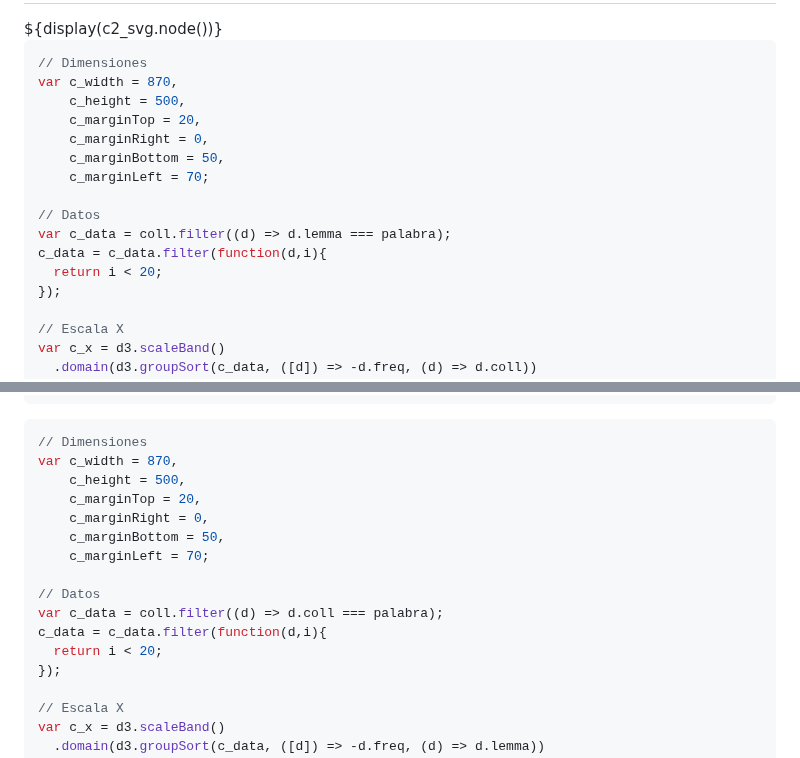
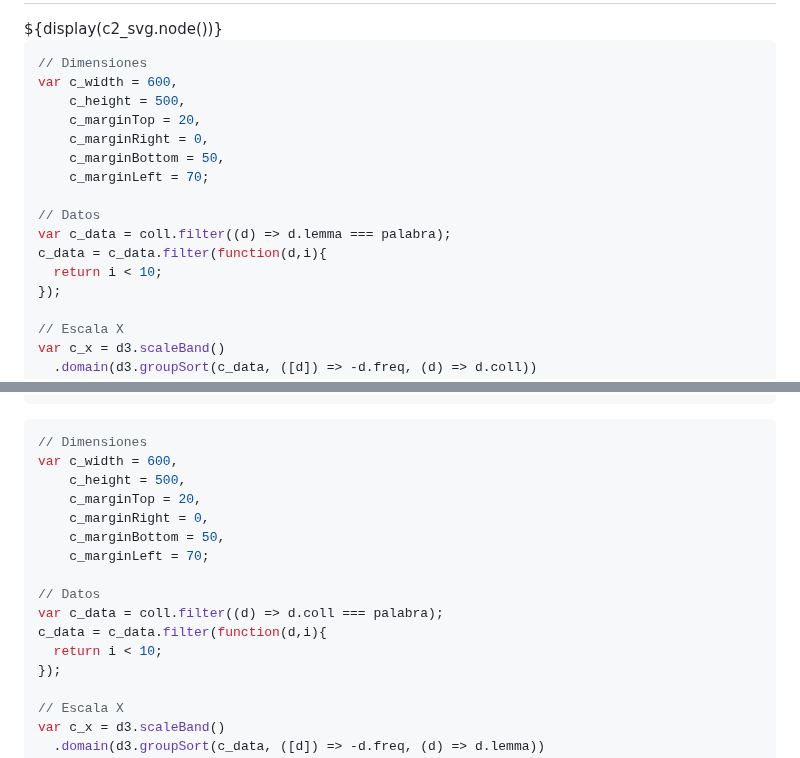
Before and after one commit to DavidPriSan/CorpusLing, a Markdown page: corpus_ling/src/index.md, 2 parts joined by grey strips. Drawn GitHub-style.

Commit message:
Update index.md
Dimensiones de gráficos

````diff
--- a/corpus_ling/src/index.md
+++ b/corpus_ling/src/index.md
@@ -174,7 +174,7 @@ tt_svg.append('g')
 
 ```js
 // Dimensiones
-var c_width = 870,
+var c_width = 600,
     c_height = 500,
     c_marginTop = 20,
     c_marginRight = 0,
@@ -184,7 +184,7 @@ var c_width = 870,
 // Datos
 var c_data = coll.filter((d) => d.lemma === palabra);
 c_data = c_data.filter(function(d,i){
-  return i < 20;
+  return i < 10;
 });
 
 // Escala X
@@ -238,7 +238,7 @@ c_svg.append('g')
 
 ```js
 // Dimensiones
-var c_width = 870,
+var c_width = 600,
     c_height = 500,
     c_marginTop = 20,
     c_marginRight = 0,
@@ -248,7 +248,7 @@ var c_width = 870,
 // Datos
 var c_data = coll.filter((d) => d.coll === palabra);
 c_data = c_data.filter(function(d,i){
-  return i < 20;
+  return i < 10;
 });
 
 // Escala X
````
